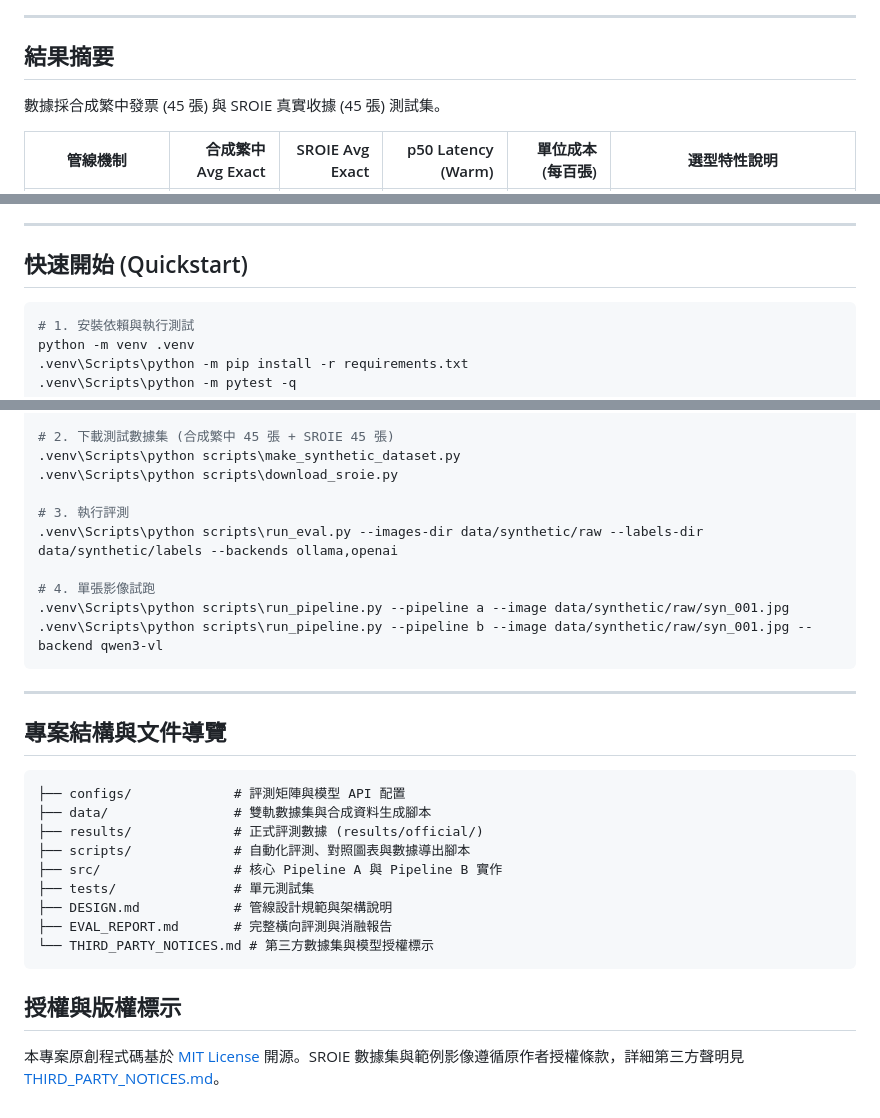
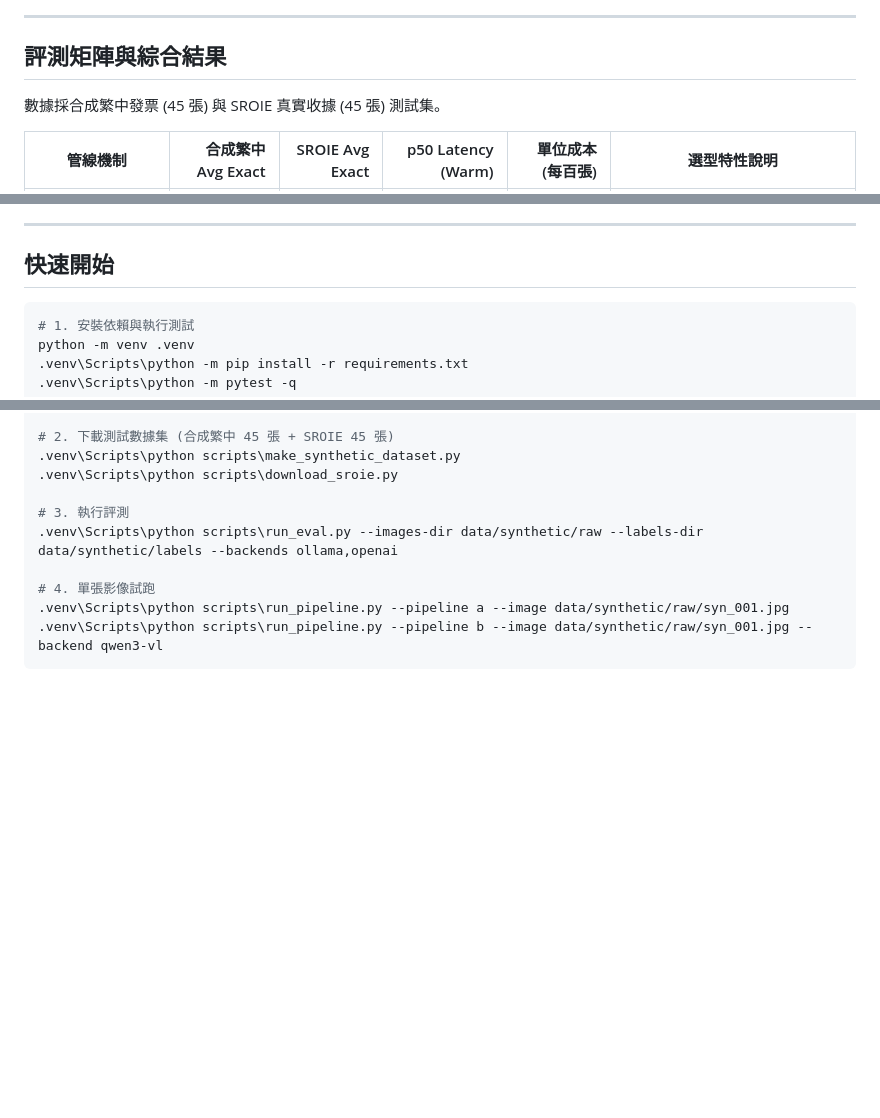
Before and after one commit to kuotunyu/receipt-ocr-vlm-benchmark, a Markdown page: README.md, 3 parts joined by grey strips. GitHub-like rendering; blank space fills up the shorter version.

Commit message:
docs: optimize flowchart font size and clean heading titles

````diff
--- a/README.md
+++ b/README.md
@@ -62,7 +64,7 @@ flowchart TD
 
 ---
 
-## 結果摘要
+## 評測矩陣與綜合結果
 
 數據採合成繁中發票 (45 張) 與 SROIE 真實收據 (45 張) 測試集。
 
@@ -88,7 +90,7 @@ flowchart TD
 
 ---
 
-## 快速開始 (Quickstart)
+## 快速開始
 
 ```powershell
 # 1. 安裝依賴與執行測試
@@ -107,23 +109,3 @@ python -m venv .venv
 .venv\Scripts\python scripts\run_pipeline.py --pipeline a --image data/synthetic/raw/syn_001.jpg
 .venv\Scripts\python scripts\run_pipeline.py --pipeline b --image data/synthetic/raw/syn_001.jpg --backend qwen3-vl
 ```
-
----
-
-## 專案結構與文件導覽
-
-```text
-├── configs/             # 評測矩陣與模型 API 配置
-├── data/                # 雙軌數據集與合成資料生成腳本
-├── results/             # 正式評測數據 (results/official/)
-├── scripts/             # 自動化評測、對照圖表與數據導出腳本
-├── src/                 # 核心 Pipeline A 與 Pipeline B 實作
-├── tests/               # 單元測試集
-├── DESIGN.md            # 管線設計規範與架構說明
-├── EVAL_REPORT.md       # 完整橫向評測與消融報告
-└── THIRD_PARTY_NOTICES.md # 第三方數據集與模型授權標示
-```
-
-## 授權與版權標示
-
-本專案原創程式碼基於 [MIT License](LICENSE) 開源。SROIE 數據集與範例影像遵循原作者授權條款，詳細第三方聲明見 [THIRD_PARTY_NOTICES.md](THIRD_PARTY_NOTICES.md)。
````
Also changed, not shown: other parts of README.md (+2 -0 lines).
